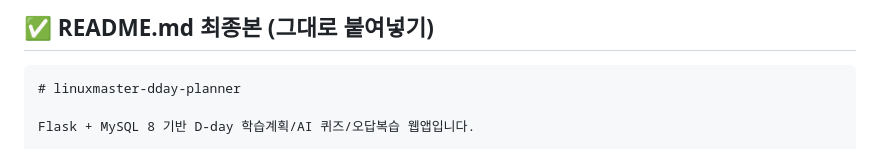
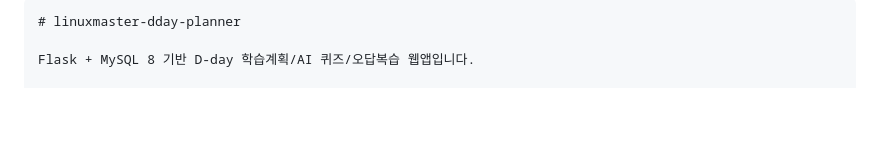
Before and after one commit to 13Dongho123/how-to-study, a Markdown page: README.md, the part around the change. Drawn GitHub-style; blank space fills up the shorter version.

`````diff
--- a/README.md
+++ b/README.md
@@ -1,5 +1,5 @@
 
-## ✅ README.md 최종본 (그대로 붙여넣기)
+
 
 ````md
 # linuxmaster-dday-planner
`````
